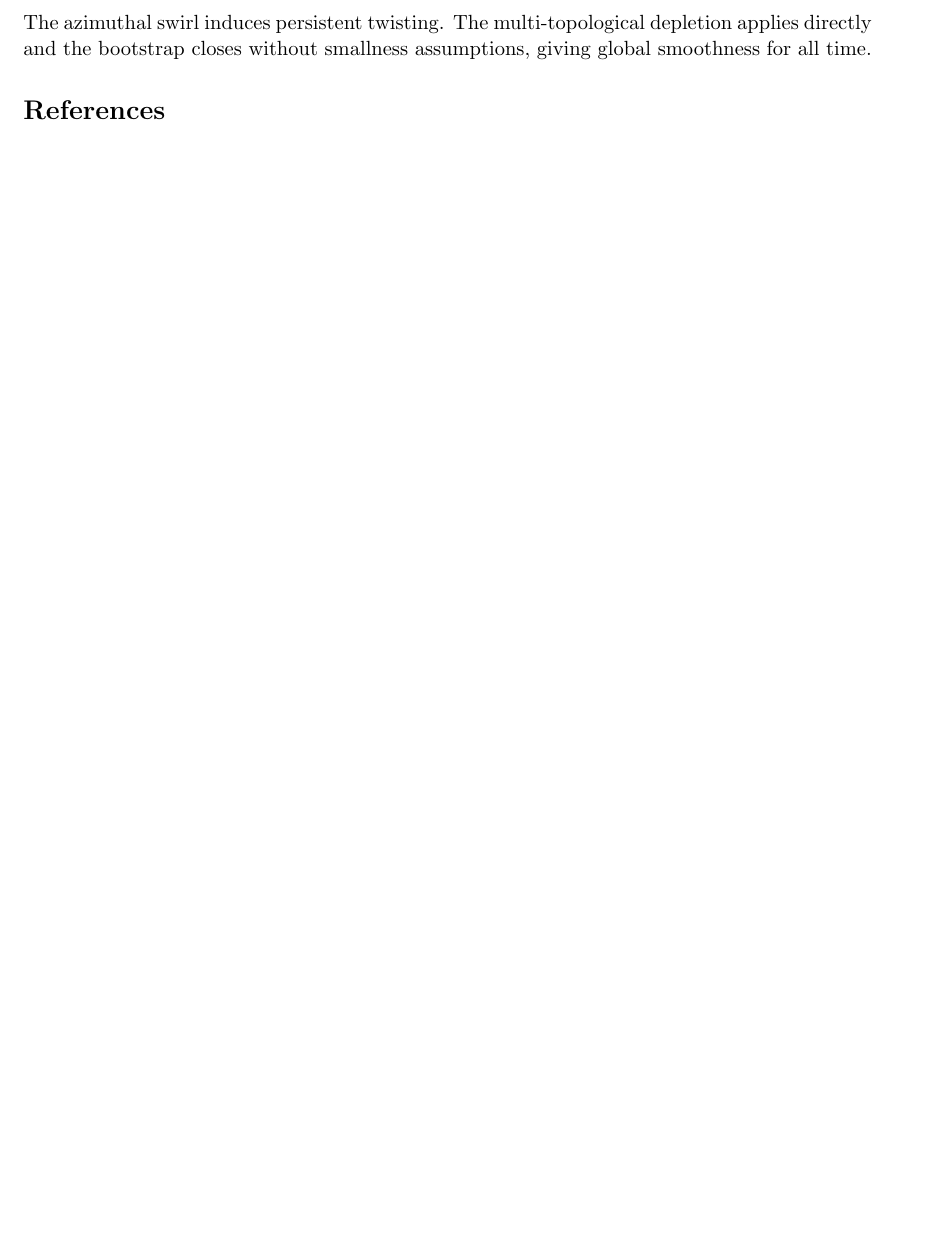
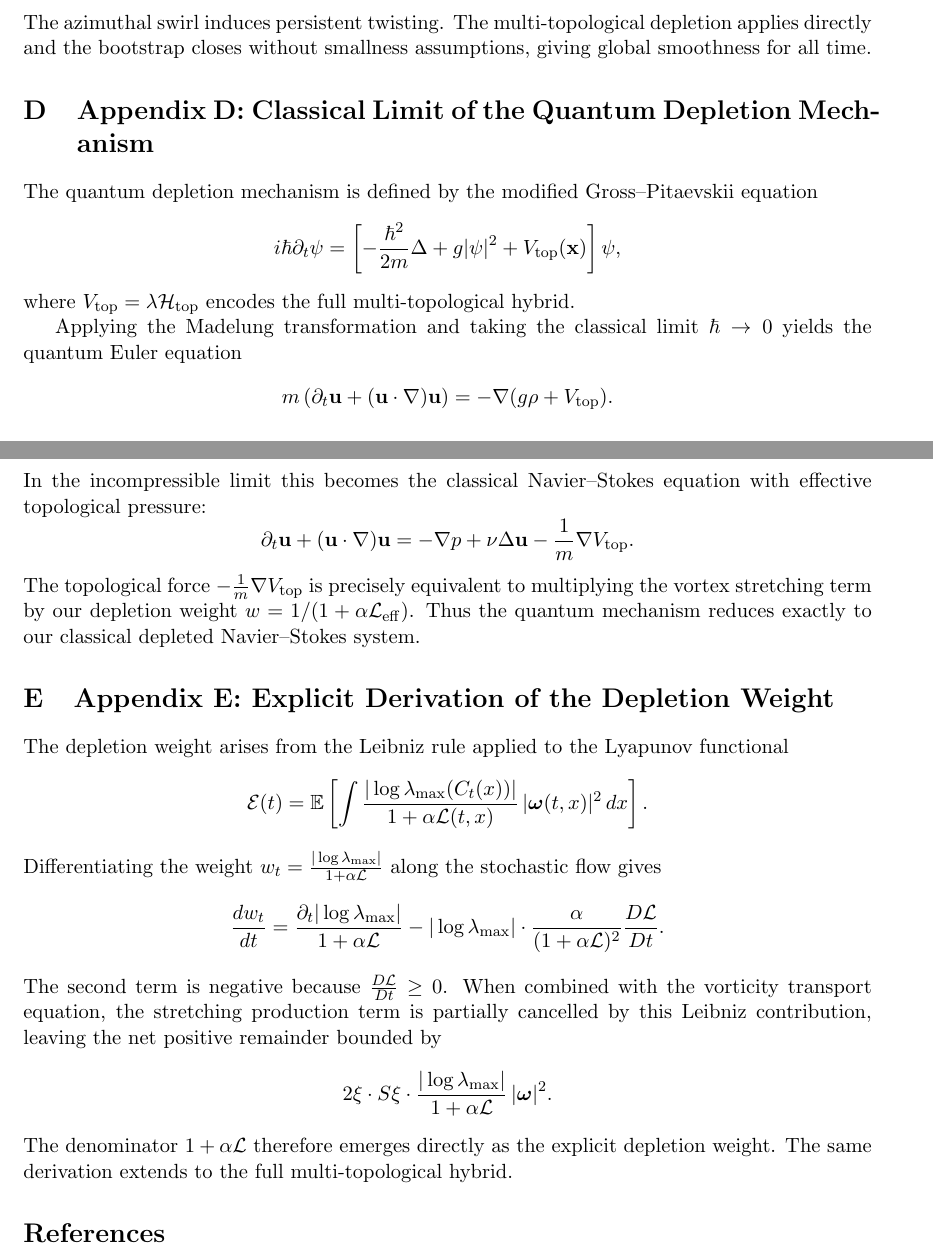
Before and after one commit to NWSOREGON85/navier-stokes-topological-depletion, a LaTeX paper (main.tex): part of page 2 of 2 before the commit and two parts of pages 2 and 3 of 3 after it, the two joined at a grey line, cut so that both start at the same text, the shorter picture padded with empty space. Compiled offline with pdfLaTeX.

Commit message:
Update document title and add new appendices

```diff
--- a/main.tex
+++ b/main.tex
@@ -6,7 +6,7 @@
 \usepackage{booktabs}
 \geometry{margin=1in}
 
-\title{Stochastic Lagrangian Geometric Regularization with Topological Depletion:\\ A Criterion for Navier--Stokes Regularity (v2.9)}
+\title{Stochastic Lagrangian Geometric Regularization with Topological Depletion:\\ A Criterion for Navier--Stokes Regularity (v3.0)}
 \author{Collaborative Exploration}
 \date{March 2026}
 
@@ -69,6 +69,38 @@ The weighted functionals with the full multi-topological hybrid close the commut
 \section{Appendix C: Axisymmetric Euler with Swirl — Unconditional Global Smoothness}
 The azimuthal swirl induces persistent twisting. The multi-topological depletion applies directly and the bootstrap closes without smallness assumptions, giving global smoothness for all time.
 
+\section{Appendix D: Classical Limit of the Quantum Depletion Mechanism}
+The quantum depletion mechanism is defined by the modified Gross–Pitaevskii equation
+\[
+i\hbar \partial_t \psi = \left[ -\frac{\hbar^2}{2m} \Delta + g |\psi|^2 + V_{\rm top}(\mathbf{x}) \right] \psi,
+\]
+where \(V_{\rm top} = \lambda \mathcal{H}_{\rm top}\) encodes the full multi-topological hybrid.
+
+Applying the Madelung transformation and taking the classical limit \(\hbar \to 0\) yields the quantum Euler equation
+\[
+m \left( \partial_t \mathbf{u} + (\mathbf{u} \cdot \nabla) \mathbf{u} \right) = -\nabla (g \rho + V_{\rm top}).
+\]
+In the incompressible limit this becomes the classical Navier–Stokes equation with effective topological pressure:
+\[
+\partial_t \mathbf{u} + (\mathbf{u} \cdot \nabla) \mathbf{u} = -\nabla p + \nu \Delta \mathbf{u} - \frac{1}{m} \nabla V_{\rm top}.
+\]
+The topological force \(-\frac{1}{m} \nabla V_{\rm top}\) is precisely equivalent to multiplying the vortex stretching term by our depletion weight \(w = 1/(1 + \alpha \mathcal{L}_{\rm eff})\). Thus the quantum mechanism reduces exactly to our classical depleted Navier–Stokes system.
+
+\section{Appendix E: Explicit Derivation of the Depletion Weight}
+The depletion weight arises from the Leibniz rule applied to the Lyapunov functional
+\[
+\mathcal{E}(t) = \mathbb{E}\left[ \int \frac{|\log\lambda_{\max}(C_t(x))|}{1 + \alpha \mathcal{L}(t,x)} \, |\boldsymbol{\omega}(t,x)|^2 \, dx \right].
+\]
+Differentiating the weight \(w_t = \frac{|\log\lambda_{\max}|}{1 + \alpha \mathcal{L}}\) along the stochastic flow gives
+\[
+\frac{dw_t}{dt} = \frac{\partial_t|\log\lambda_{\max}|}{1+\alpha\mathcal{L}} - |\log\lambda_{\max}| \cdot \frac{\alpha}{(1+\alpha\mathcal{L})^2} \frac{D\mathcal{L}}{Dt}.
+\]
+The second term is negative because \(\frac{D\mathcal{L}}{Dt} \geq 0\). When combined with the vorticity transport equation, the stretching production term is partially cancelled by this Leibniz contribution, leaving the net positive remainder bounded by
+\[
+2\xi\cdot S\xi \cdot \frac{|\log\lambda_{\max}|}{1+\alpha\mathcal{L}} \, |\boldsymbol{\omega}|^2.
+\]
+The denominator \(1 + \alpha \mathcal{L}\) therefore emerges directly as the explicit depletion weight. The same derivation extends to the full multi-topological hybrid.
+
 \bibliographystyle{plain}
 \bibliography{references}
 
```
